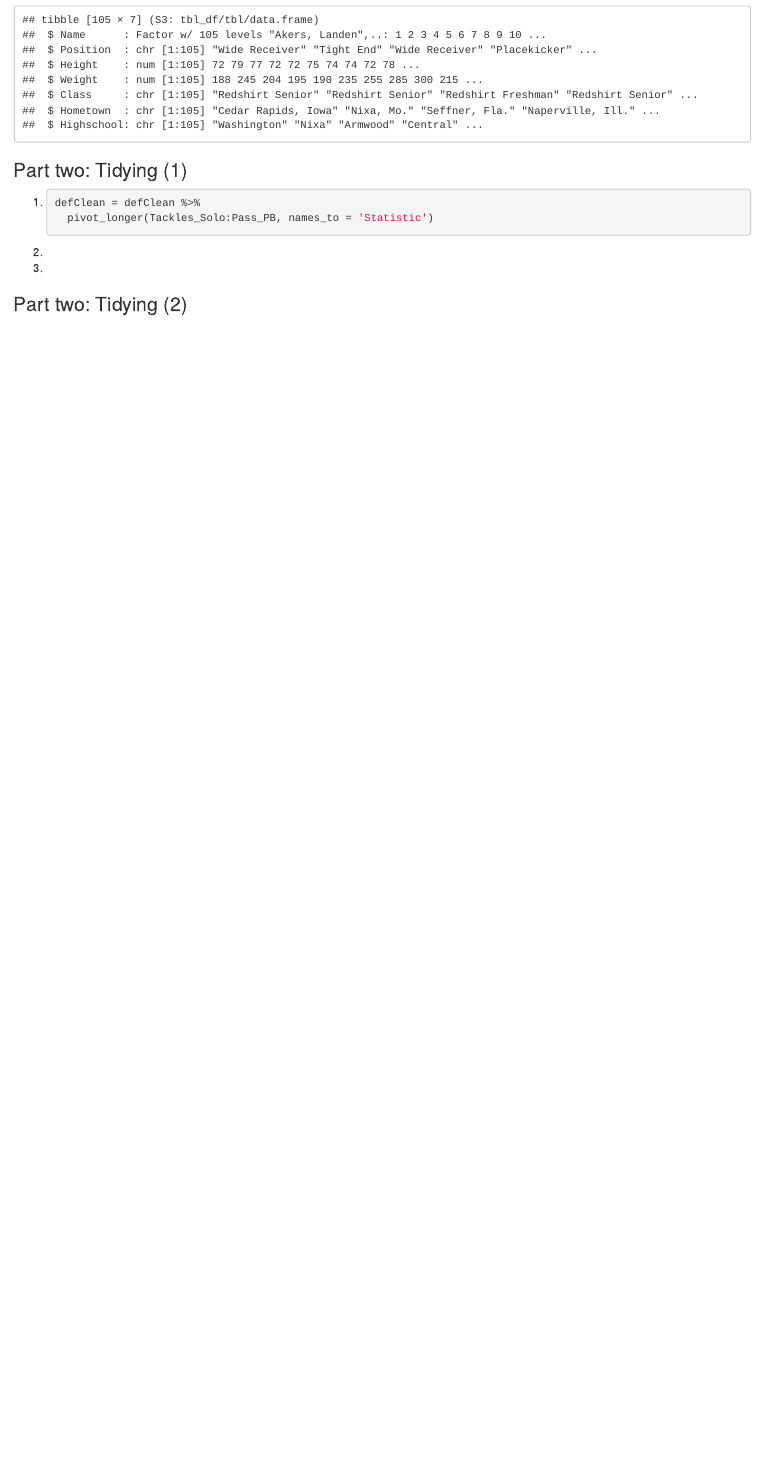
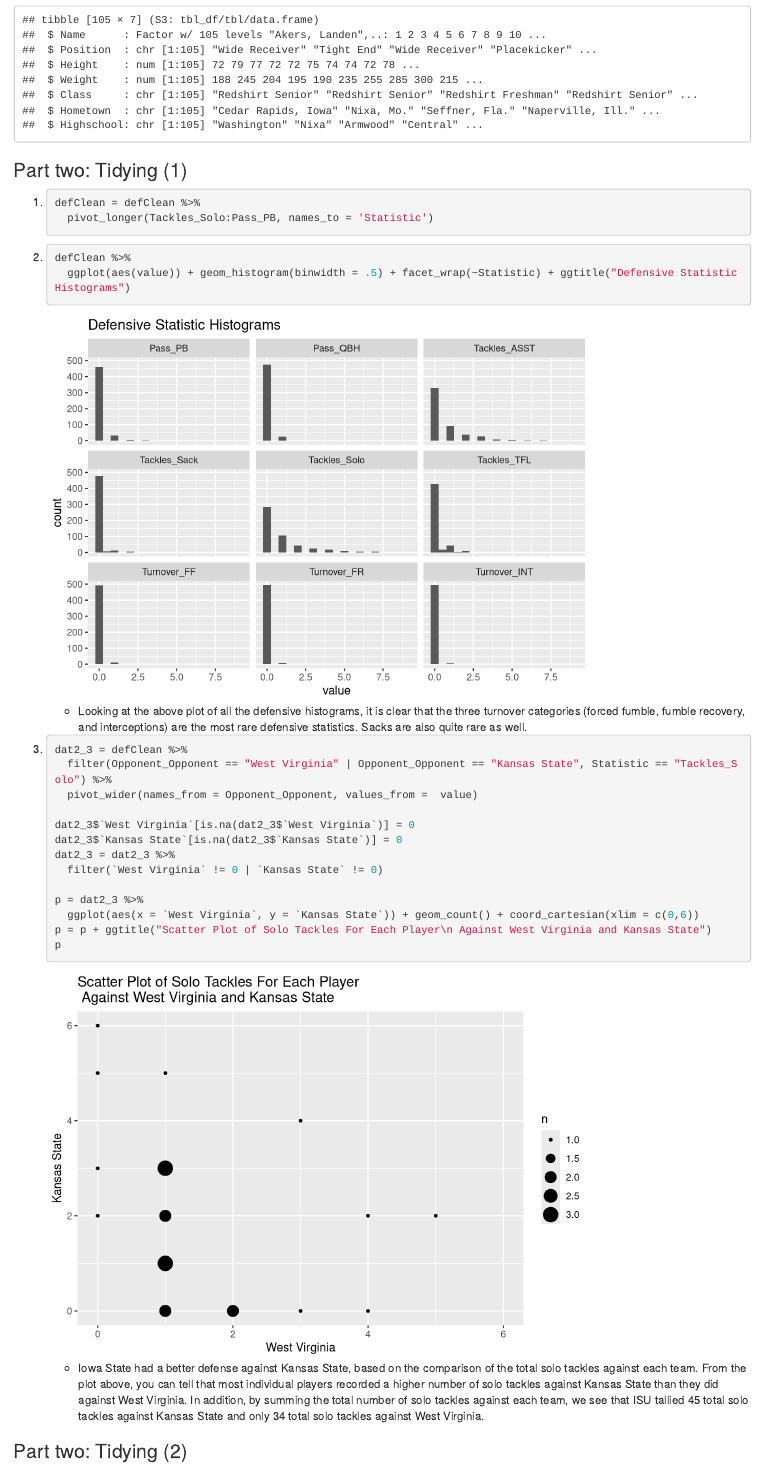
Before and after one commit to sthomas20/ds202_lab4, an R Markdown document (team.Rmd): the page in a window 1100 px wide, from 1340 px down. Rendered offline with R 4.5, knitr and Pandoc, with nearby package versions.

Commit message:
Finished Part Two Tidying (1)

````diff
--- a/team.Rmd
+++ b/team.Rmd
@@ -63,14 +63,28 @@ str(bioClean)
 
 2.
     ```{r}
-
+    defClean %>%
+      ggplot(aes(value)) + geom_histogram(binwidth = .5) + facet_wrap(~Statistic) + ggtitle("Defensive Statistic Histograms")
     ```
+    * Looking at the above plot of all the defensive histograms, it is clear that the three turnover categories (forced fumble, fumble recovery, and interceptions) are the most rare defensive statistics. Sacks are also quite rare as well.
 
 3.
     ```{r}
+    dat2_3 = defClean %>%
+  filter(Opponent_Opponent == "West Virginia" | Opponent_Opponent == "Kansas State", Statistic == "Tackles_Solo") %>%
+  pivot_wider(names_from = Opponent_Opponent, values_from =  value)
 
+dat2_3$`West Virginia`[is.na(dat2_3$`West Virginia`)] = 0
+dat2_3$`Kansas State`[is.na(dat2_3$`Kansas State`)] = 0
+dat2_3 = dat2_3 %>%
+  filter(`West Virginia` != 0 | `Kansas State` != 0)
+
+p = dat2_3 %>%
+  ggplot(aes(x = `West Virginia`, y = `Kansas State`)) + geom_count() + coord_cartesian(xlim = c(0,6))
+p = p + ggtitle("Scatter Plot of Solo Tackles For Each Player\n Against West Virginia and Kansas State")
+p
     ```
-
+    * Iowa State had a better defense against Kansas State, based on the comparison of the total solo tackles against each team. From the plot above, you can tell that most individual players recorded a higher number of solo tackles against Kansas State than they did against West Virginia. In addition, by summing the total number of solo tackles against each team, we see that ISU tallied 45 total solo tackles against Kansas State and only 34 total solo tackles against West Virginia.
 
 ### Part two: Tidying (2)
 
````
Also changed, not shown: Individual2.R (+23 -1 lines), team.html.
